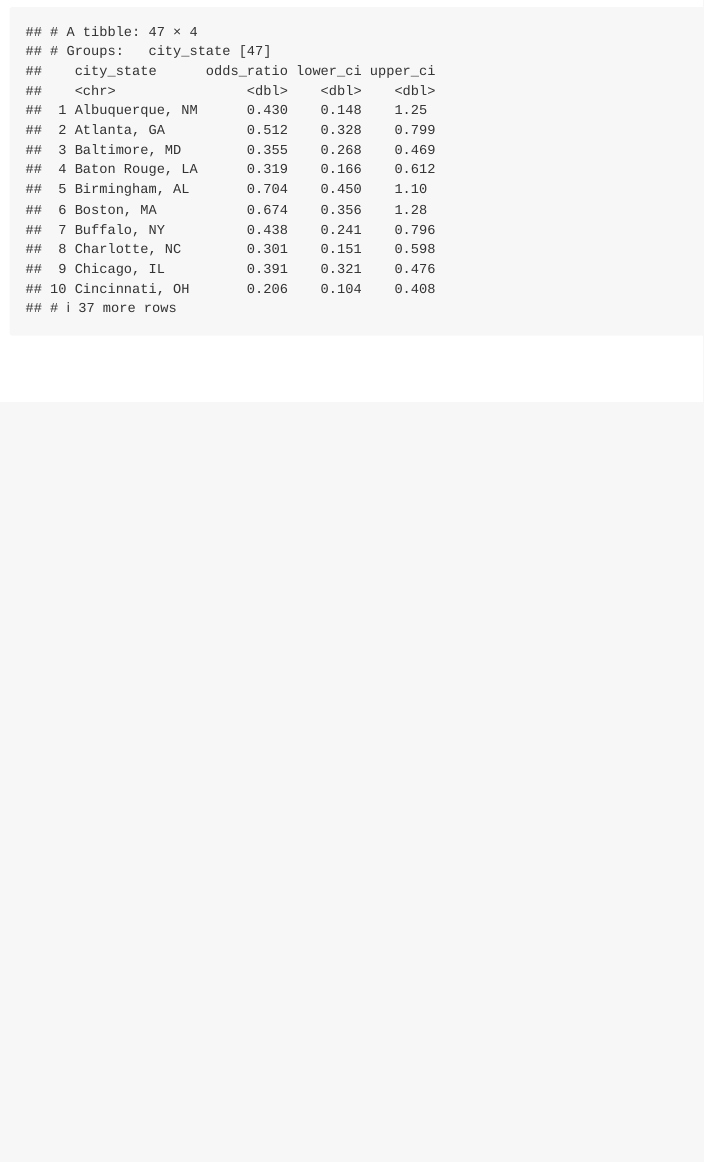
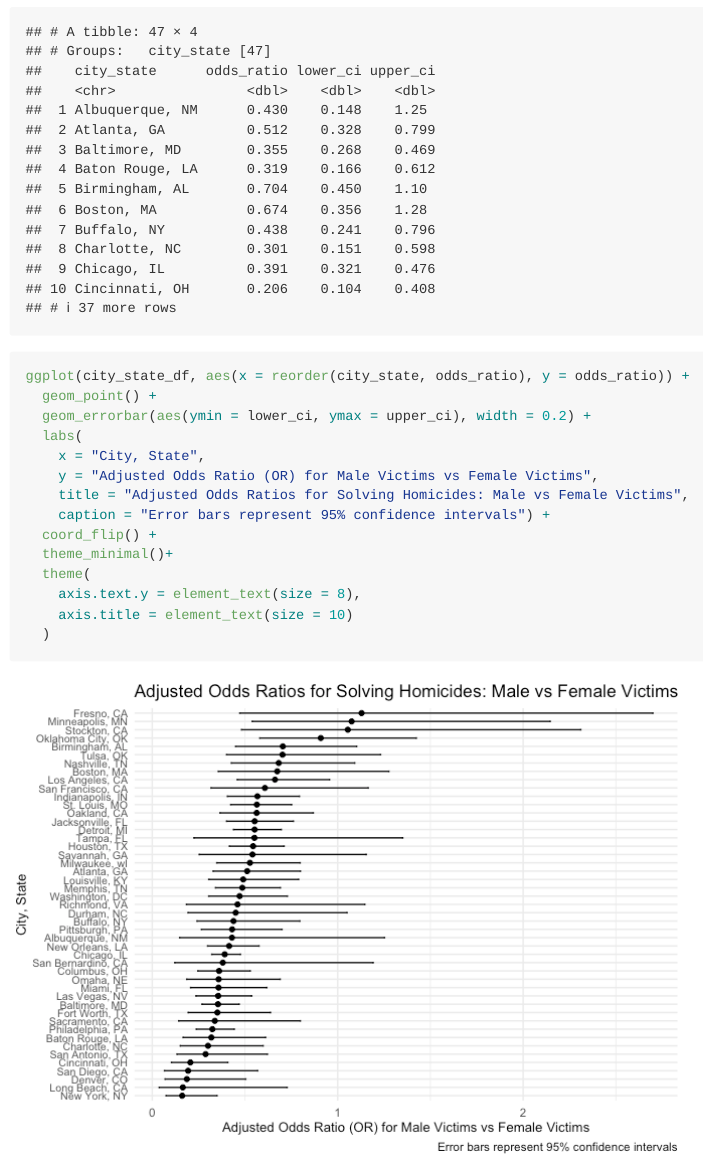
Before and after one commit to fp2513/p8105_hw6_fp2513, an R Markdown document (20241127_HW6.Rmd): the page in a window 1100 px wide, from 5800 px down. The pictures show the output file 20241127_HW6.md that the author committed with the source, drawn offline in the style of GitHub; long lines of code are wrapped.

Commit message:
plot for odds ratio, confidence interval by city state

````diff
--- a/20241127_HW6.Rmd
+++ b/20241127_HW6.Rmd
@@ -184,3 +184,20 @@ city_state_df =
 print(city_state_df)
 
 ```
+
+```{r}
+ggplot(city_state_df, aes(x = reorder(city_state, odds_ratio), y = odds_ratio)) +
+  geom_point() +
+  geom_errorbar(aes(ymin = lower_ci, ymax = upper_ci), width = 0.2) +
+  labs(
+    x = "City, State",
+    y = "Adjusted Odds Ratio (OR) for Male Victims vs Female Victims",
+    title = "Adjusted Odds Ratios for Solving Homicides: Male vs Female Victims",
+    caption = "Error bars represent 95% confidence intervals") +
+  coord_flip() +
+  theme_minimal()+
+  theme(
+    axis.text.y = element_text(size = 8),
+    axis.title = element_text(size = 10)
+  )
+```
````
Also changed, not shown: 20241127_HW6.md, 20241127_HW6_files/figure-gfm/unnamed-chunk-10-1.png (added).
